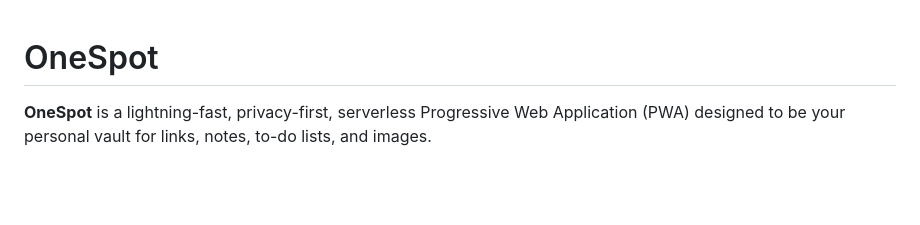
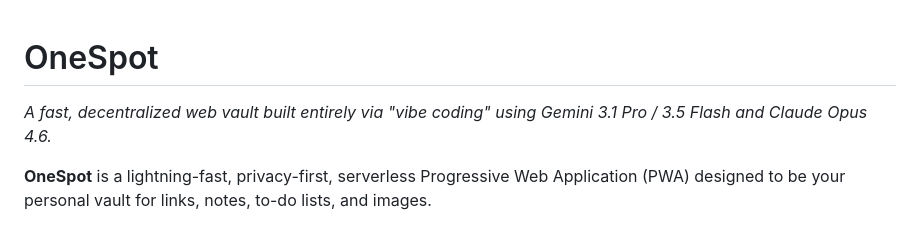
Before and after one commit to xdanmo/OneSpot, a Markdown page: README.md, the part around the change. GitHub-like rendering; blank space fills up the shorter version.

Commit message:
Update README: Add vibe coding description

```diff
--- a/README.md
+++ b/README.md
@@ -1,4 +1,6 @@
 # OneSpot
+
+*A fast, decentralized web vault built entirely via "vibe coding" using Gemini 3.1 Pro / 3.5 Flash and Claude Opus 4.6.*
 
 **OneSpot** is a lightning-fast, privacy-first, serverless Progressive Web Application (PWA) designed to be your personal vault for links, notes, to-do lists, and images.
 
```
